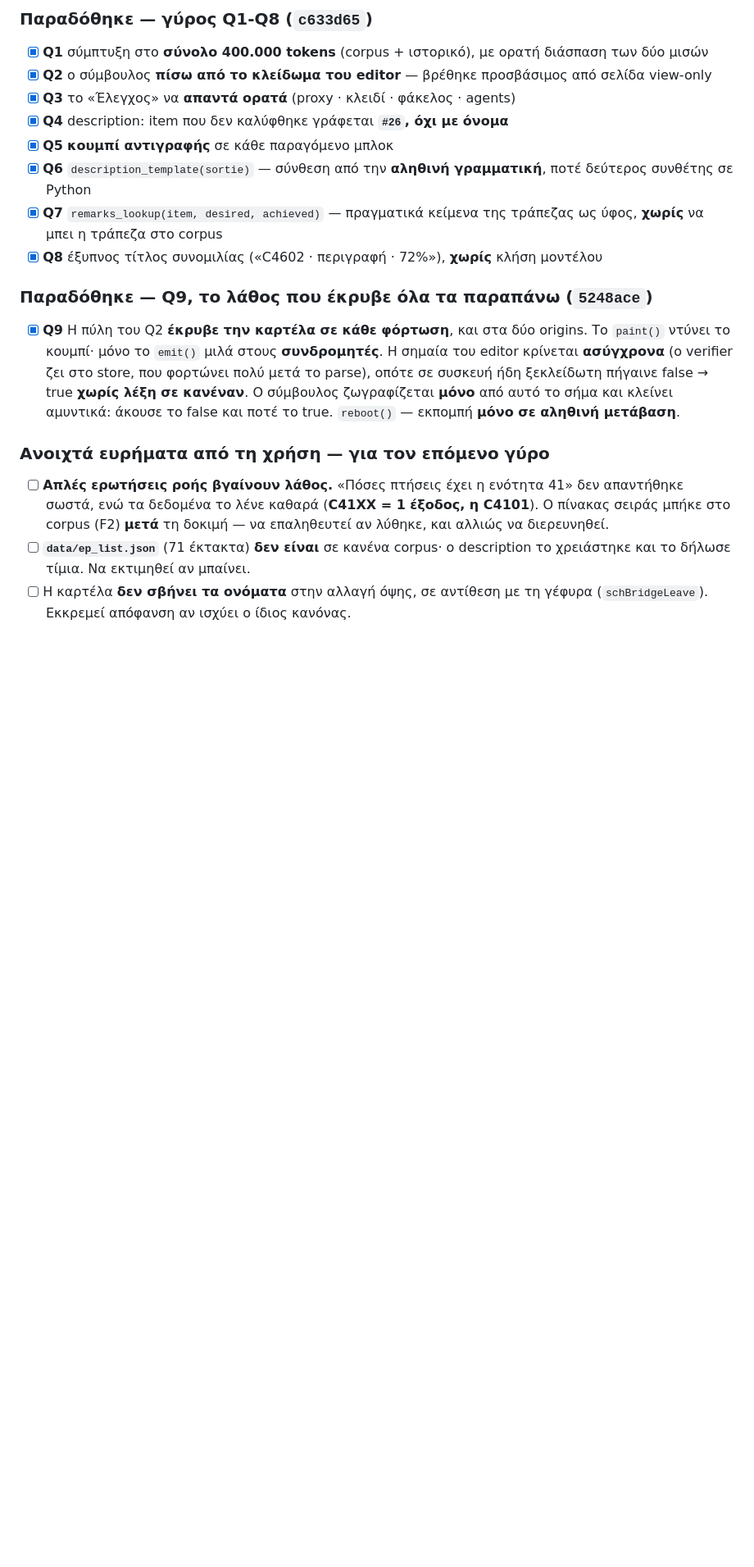
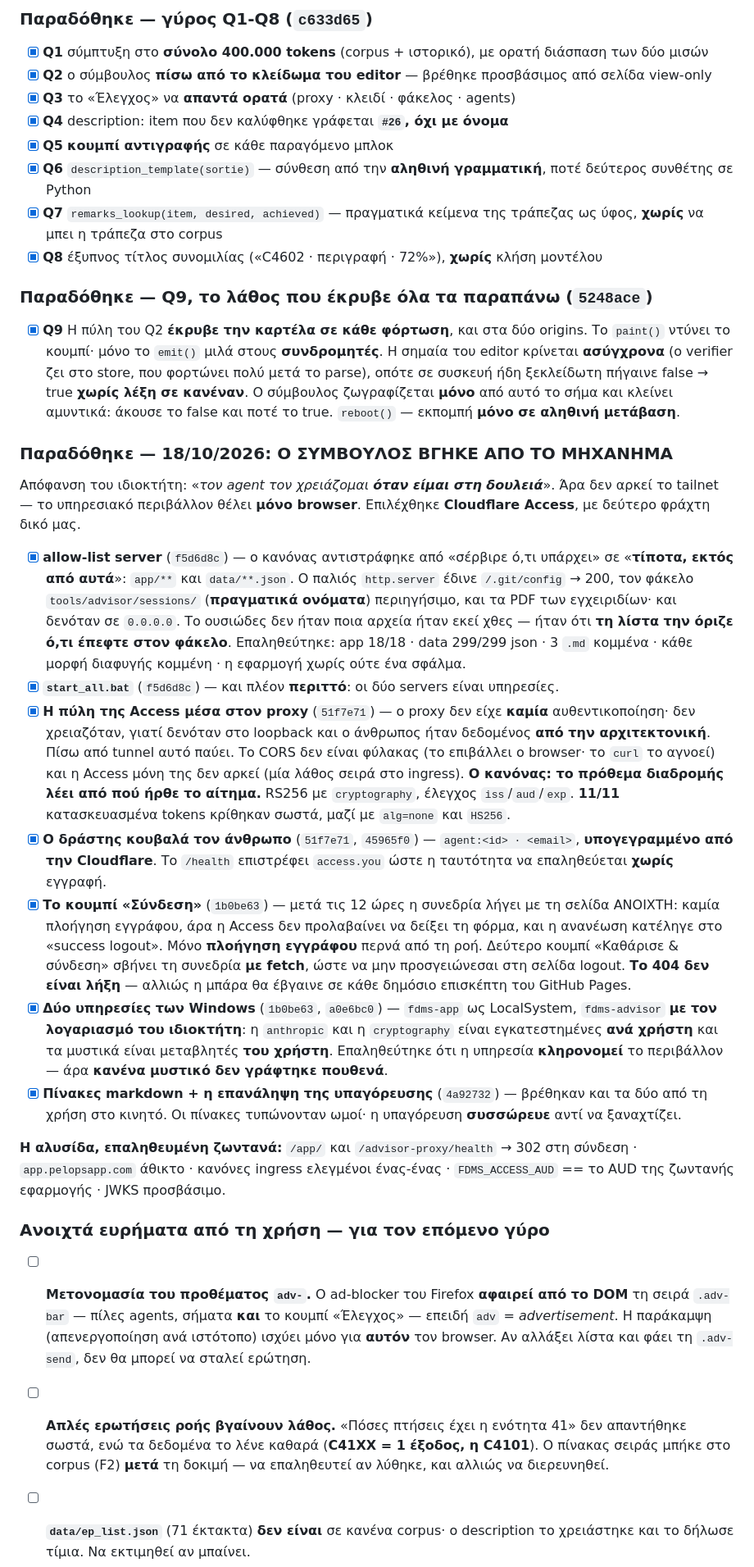
Before and after one commit to Nickkoro21/phase2-remarks, a Markdown page: specs/roadmap.md, the part around one of its changes. Shown at 82% size. GitHub-like rendering; blank space fills up the shorter version.

Commit message:
Roadmap — the day the advisor left the machine, written down with every commit beside it
Six items delivered: the allow-list server, the Access gate inside the proxy,
the actor carrying the human, the login button, the two Windows services, and
the two defects the owner found using it from his phone.

The `adv-` rename is recorded as open with its reason: an ad blocker removes
`.adv-bar` from the DOM because `adv` reads as «advertisement», and the
per-site workaround only covers one browser.

Co-Authored-By: Claude Opus 5 <noreply@anthropic.com>

```diff
--- a/specs/roadmap.md
+++ b/specs/roadmap.md
@@ -217,7 +217,60 @@ build της μονάδας.
       ζωγραφίζεται **μόνο** από αυτό το σήμα και κλείνει αμυντικά: άκουσε το
       false και ποτέ το true. `reboot()` — εκπομπή **μόνο σε αληθινή μετάβαση**.
 
+### Παραδόθηκε — 18/10/2026: Ο ΣΥΜΒΟΥΛΟΣ ΒΓΗΚΕ ΑΠΟ ΤΟ ΜΗΧΑΝΗΜΑ
+
+Απόφανση του ιδιοκτήτη: «*τον agent τον χρειάζομαι **όταν είμαι στη δουλειά***».
+Άρα δεν αρκεί το tailnet — το υπηρεσιακό περιβάλλον θέλει **μόνο browser**.
+Επιλέχθηκε **Cloudflare Access**, με δεύτερο φράχτη δικό μας.
+
+- [x] **allow-list server** (`f5d6d8c`) — ο κανόνας αντιστράφηκε από «σέρβιρε
+      ό,τι υπάρχει» σε «**τίποτα, εκτός από αυτά**»: `app/**` και `data/**.json`.
+      Ο παλιός `http.server` έδινε `/.git/config` → 200, τον φάκελο
+      `tools/advisor/sessions/` (**πραγματικά ονόματα**) περιηγήσιμο, και τα PDF
+      των εγχειριδίων· και δενόταν σε `0.0.0.0`. Το ουσιώδες δεν ήταν ποια
+      αρχεία ήταν εκεί χθες — ήταν ότι **τη λίστα την όριζε ό,τι έπεφτε στον
+      φάκελο**. Επαληθεύτηκε: app 18/18 · data 299/299 json · 3 `.md` κομμένα ·
+      κάθε μορφή διαφυγής κομμένη · η εφαρμογή χωρίς ούτε ένα σφάλμα.
+- [x] **`start_all.bat`** (`f5d6d8c`) — και πλέον **περιττό**: οι δύο servers
+      είναι υπηρεσίες.
+- [x] **Η πύλη της Access μέσα στον proxy** (`51f7e71`) — ο proxy δεν είχε
+      **καμία** αυθεντικοποίηση· δεν χρειαζόταν, γιατί δενόταν στο loopback και
+      ο άνθρωπος ήταν δεδομένος **από την αρχιτεκτονική**. Πίσω από tunnel αυτό
+      παύει. Το CORS δεν είναι φύλακας (το επιβάλλει ο browser· το `curl` το
+      αγνοεί) και η Access μόνη της δεν αρκεί (μία λάθος σειρά στο ingress).
+      **Ο κανόνας: το πρόθεμα διαδρομής λέει από πού ήρθε το αίτημα.**
+      RS256 με `cryptography`, έλεγχος `iss`/`aud`/`exp`. **11/11** κατασκευασμένα
+      tokens κρίθηκαν σωστά, μαζί με `alg=none` και `HS256`.
+- [x] **Ο δράστης κουβαλά τον άνθρωπο** (`51f7e71`, `45965f0`) —
+      `agent:<id> · <email>`, **υπογεγραμμένο από την Cloudflare**. Το `/health`
+      επιστρέφει `access.you` ώστε η ταυτότητα να επαληθεύεται **χωρίς** εγγραφή.
+- [x] **Το κουμπί «Σύνδεση»** (`1b0be63`) — μετά τις 12 ώρες η συνεδρία λήγει με
+      τη σελίδα ΑΝΟΙΧΤΗ: καμία πλοήγηση εγγράφου, άρα η Access δεν προλαβαίνει
+      να δείξει τη φόρμα, και η ανανέωση κατέληγε στο «success logout». Μόνο
+      **πλοήγηση εγγράφου** περνά από τη ροή. Δεύτερο κουμπί «Καθάρισε &
+      σύνδεση» σβήνει τη συνεδρία **με fetch**, ώστε να μην προσγειώνεσαι στη
+      σελίδα logout. **Το 404 δεν είναι λήξη** — αλλιώς η μπάρα θα έβγαινε σε
+      κάθε δημόσιο επισκέπτη του GitHub Pages.
+- [x] **Δύο υπηρεσίες των Windows** (`1b0be63`, `a0e6bc0`) — `fdms-app` ως
+      LocalSystem, `fdms-advisor` **με τον λογαριασμό του ιδιοκτήτη**: η
+      `anthropic` και η `cryptography` είναι εγκατεστημένες **ανά χρήστη** και
+      τα μυστικά είναι μεταβλητές **του χρήστη**. Επαληθεύτηκε ότι η υπηρεσία
+      **κληρονομεί** το περιβάλλον — άρα **κανένα μυστικό δεν γράφτηκε πουθενά**.
+- [x] **Πίνακες markdown + η επανάληψη της υπαγόρευσης** (`4a92732`) — βρέθηκαν
+      και τα δύο από τη χρήση στο κινητό. Οι πίνακες τυπώνονταν ωμοί· η
+      υπαγόρευση **συσσώρευε** αντί να ξαναχτίζει.
+
+**Η αλυσίδα, επαληθευμένη ζωντανά:** `/app/` και `/advisor-proxy/health` → 302
+στη σύνδεση · `app.pelopsapp.com` άθικτο · κανόνες ingress ελεγμένοι ένας-ένας ·
+`FDMS_ACCESS_AUD` == το AUD της ζωντανής εφαρμογής · JWKS προσβάσιμο.
+
 ### Ανοιχτά ευρήματα από τη χρήση — για τον επόμενο γύρο
+
+- [ ] **Μετονομασία του προθέματος `adv-`.** Ο ad-blocker του Firefox
+      **αφαιρεί από το DOM** τη σειρά `.adv-bar` — πίλες agents, σήματα **και**
+      το κουμπί «Έλεγχος» — επειδή `adv` = *advertisement*. Η παράκαμψη
+      (απενεργοποίηση ανά ιστότοπο) ισχύει μόνο για **αυτόν** τον browser. Αν
+      αλλάξει λίστα και φάει τη `.adv-send`, δεν θα μπορεί να σταλεί ερώτηση.
 
 - [ ] **Απλές ερωτήσεις ροής βγαίνουν λάθος.** «Πόσες πτήσεις έχει η ενότητα 41»
       δεν απαντήθηκε σωστά, ενώ τα δεδομένα το λένε καθαρά (**C41XX = 1 έξοδος,
```
Also changed, not shown: other parts of specs/roadmap.md (+0 -1 lines).
